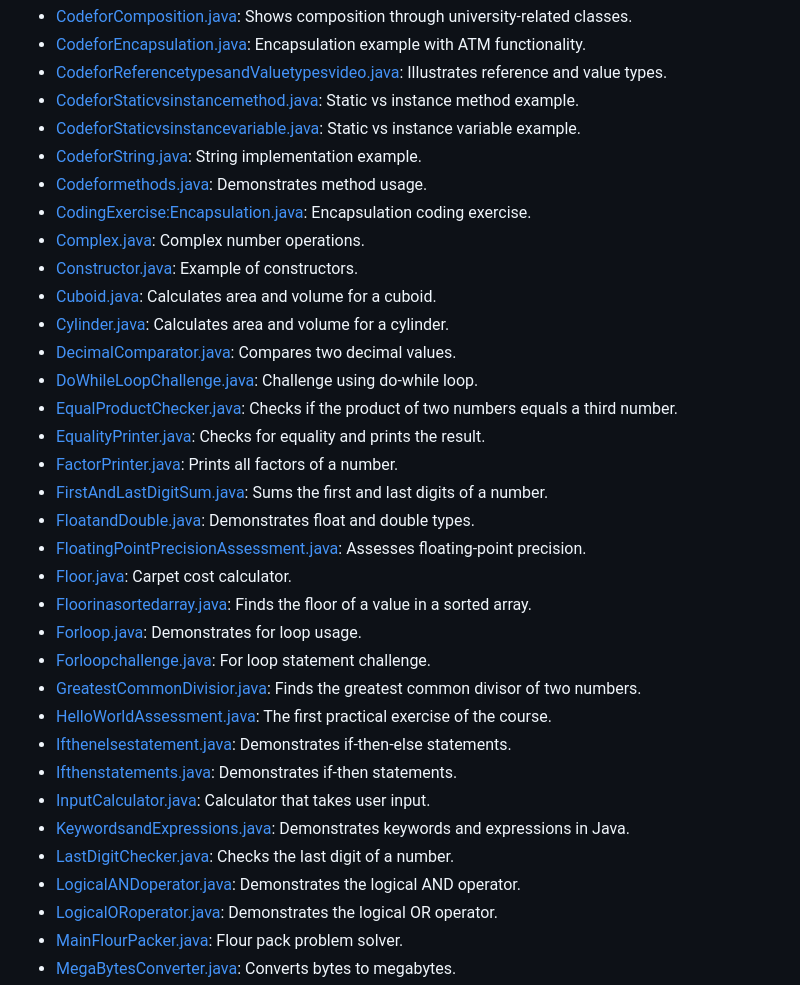
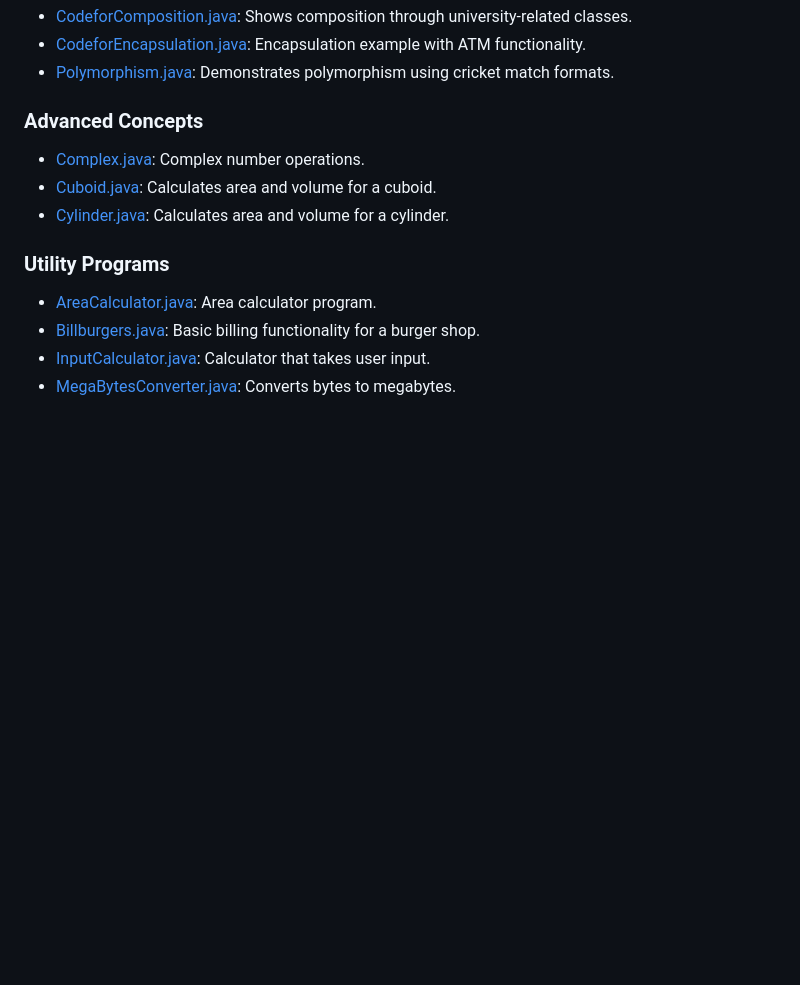
Before and after one commit to SushilkumarDev/Java-Practical, a Markdown page: README.md, the part around one of its changes. Rendered like a GitHub page; blank space fills up the shorter version.

```diff
--- a/README.md
+++ b/README.md
@@ -47,35 +64,14 @@ Below is a list of all exercises included in this repository. Click on the file
 - [CodeforComposition.java](src/main/java/CodeforComposition.java): Shows composition through university-related classes.
 - [CodeforEncapsulation.java](src/main/java/CodeforEncapsulation.java): Encapsulation example with ATM functionality.
-- [CodeforReferencetypesandValuetypesvideo.java](src/main/java/CodeforReferencetypesandValuetypesvideo.java): Illustrates reference and value types.
-- [CodeforStaticvsinstancemethod.java](src/main/java/CodeforStaticvsinstancemethod.java): Static vs instance method example.
-- [CodeforStaticvsinstancevariable.java](src/main/java/CodeforStaticvsinstancevariable.java): Static vs instance variable example.
-- [CodeforString.java](src/main/java/CodeforString.java): String implementation example.
-- [Codeformethods.java](src/main/java/Codeformethods.java): Demonstrates method usage.
-- [CodingExercise:Encapsulation.java](src/main/java/CodingExercise:Encapsulation.java): Encapsulation coding exercise.
+- [Polymorphism.java](src/main/java/Polymorphism.java): Demonstrates polymorphism using cricket match formats.
+
+### Advanced Concepts
 - [Complex.java](src/main/java/Complex.java): Complex number operations.
-- [Constructor.java](src/main/java/Constructor.java): Example of constructors.
 - [Cuboid.java](src/main/java/Cuboid.java): Calculates area and volume for a cuboid.
 - [Cylinder.java](src/main/java/Cylinder.java): Calculates area and volume for a cylinder.
-- [DecimalComparator.java](src/main/java/DecimalComparator.java): Compares two decimal values.
-- [DoWhileLoopChallenge.java](src/main/java/DoWhileLoopChallenge.java): Challenge using do-while loop.
-- [EqualProductChecker.java](src/main/java/EqualProductChecker.java): Checks if the product of two numbers equals a third number.
-- [EqualityPrinter.java](src/main/java/EqualityPrinter.java): Checks for equality and prints the result.
-- [FactorPrinter.java](src/main/java/FactorPrinter.java): Prints all factors of a number.
-- [FirstAndLastDigitSum.java](src/main/java/FirstAndLastDigitSum.java): Sums the first and last digits of a number.
-- [FloatandDouble.java](src/main/java/FloatandDouble.java): Demonstrates float and double types.
-- [FloatingPointPrecisionAssessment.java](src/main/java/FloatingPointPrecisionAssessment.java): Assesses floating-point precision.
-- [Floor.java](src/main/java/Floor.java): Carpet cost calculator.
-- [Floorinasortedarray.java](src/main/java/Floorinasortedarray.java): Finds the floor of a value in a sorted array.
-- [Forloop.java](src/main/java/Forloop.java): Demonstrates for loop usage.
-- [Forloopchallenge.java](src/main/java/Forloopchallenge.java): For loop statement challenge.
-- [GreatestCommonDivisior.java](src/main/java/GreatestCommonDivisior.java): Finds the greatest common divisor of two numbers.
-- [HelloWorldAssessment.java](src/main/java/HelloWorldAssessment.java): The first practical exercise of the course.
-- [Ifthenelsestatement.java](src/main/java/Ifthenelsestatement.java): Demonstrates if-then-else statements.
-- [Ifthenstatements.java](src/main/java/Ifthenstatements.java): Demonstrates if-then statements.
+
+### Utility Programs
+- [AreaCalculator.java](src/main/java/AreaCalculator.java): Area calculator program.
+- [Billburgers.java](src/main/java/Billburgers.java): Basic billing functionality for a burger shop.
 - [InputCalculator.java](src/main/java/InputCalculator.java): Calculator that takes user input.
-- [KeywordsandExpressions.java](src/main/java/KeywordsandExpressions.java): Demonstrates keywords and expressions in Java.
-- [LastDigitChecker.java](src/main/java/LastDigitChecker.java): Checks the last digit of a number.
-- [LogicalANDoperator.java](src/main/java/LogicalANDoperator.java): Demonstrates the logical AND operator.
-- [LogicalORoperator.java](src/main/java/LogicalORoperator.java): Demonstrates the logical OR operator.
-- [MainFlourPacker.java](src/main/java/MainFlourPacker.java): Flour pack problem solver.
 - [MegaBytesConverter.java](src/main/java/MegaBytesConverter.java): Converts bytes to megabytes.
```
Also changed, not shown: other parts of README.md (+45 -64 lines).
